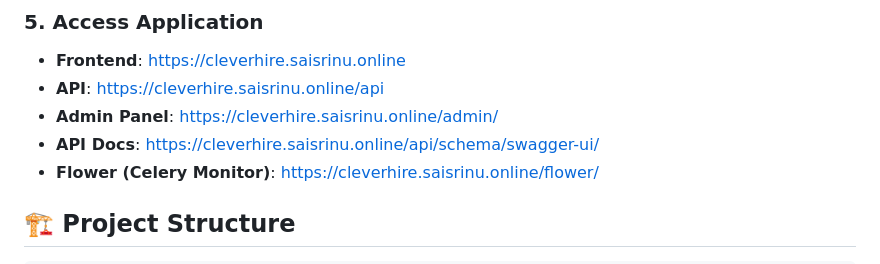
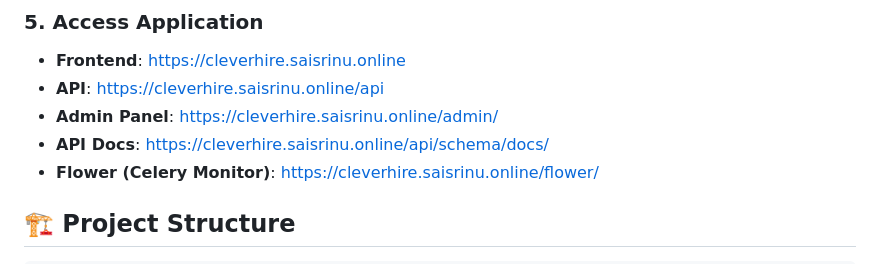
Before and after one commit to saisrinu135/cleverhire, a Markdown page: README.md, the part around the change. Drawn GitHub-style.

Commit message:
updated docs url in readme

```diff
--- a/README.md
+++ b/README.md
@@ -124,7 +124,7 @@ docker exec -it cleverhire_backend python manage.py createsuperuser
 - **Frontend**: https://cleverhire.saisrinu.online
 - **API**: https://cleverhire.saisrinu.online/api
 - **Admin Panel**: https://cleverhire.saisrinu.online/admin/
-- **API Docs**: https://cleverhire.saisrinu.online/api/schema/swagger-ui/
+- **API Docs**: https://cleverhire.saisrinu.online/api/schema/docs/
 - **Flower (Celery Monitor)**: https://cleverhire.saisrinu.online/flower/
 
 ## 🏗️ Project Structure
```
